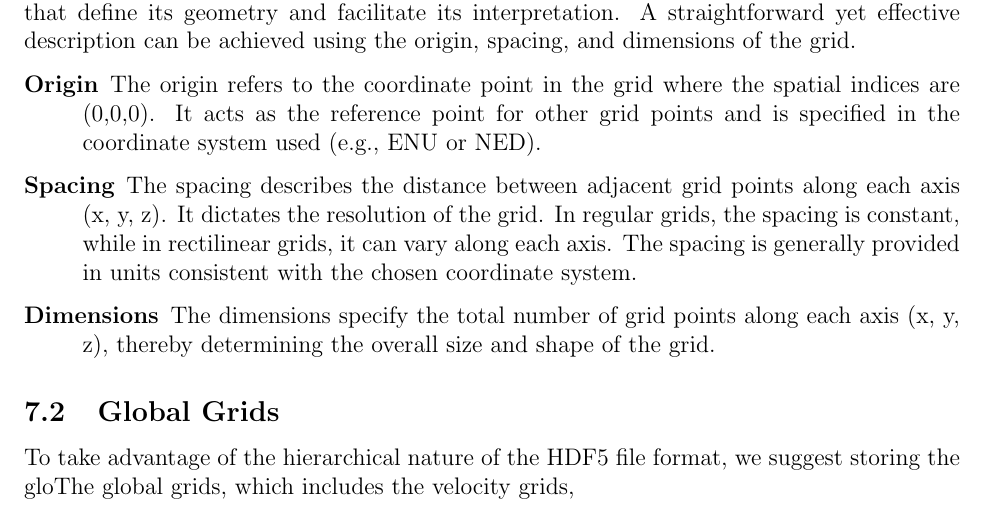
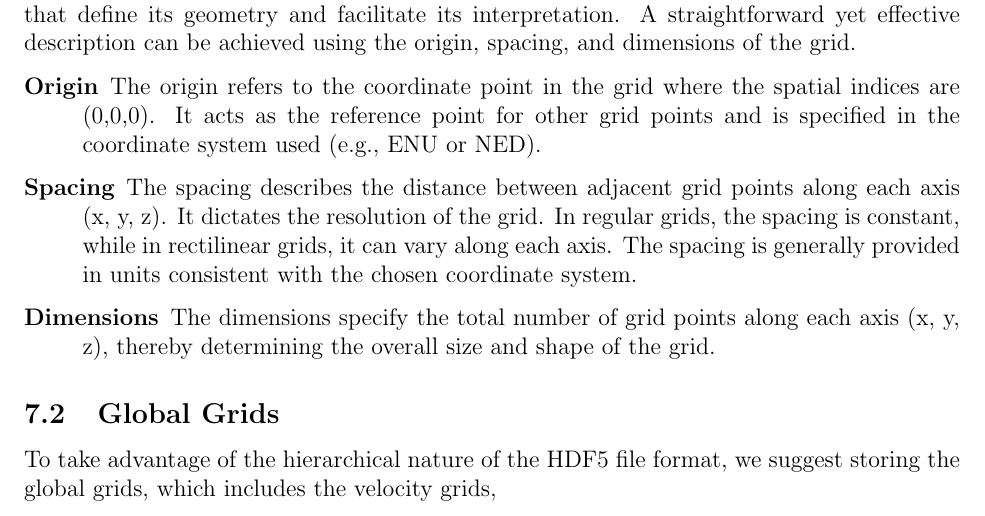
Before and after one commit to Microquake-ai/RFC_Standard_for_microseismic_data_exchange, a LaTeX document (00_main.tex, which reads 06_data_format_grids.tex): part of page 19 of 32, cut so that both start at the same text. Compiled offline with pdfLaTeX.

Commit message:
Updates from Overleaf

```diff
--- a/06_data_format_grids.tex
+++ b/06_data_format_grids.tex
@@ -35,7 +35,7 @@ The grid data structure, whether global or instrument-specific, contains common
 
 \subsection{Global Grids}
 
-To take advantage of the hierarchical nature of the HDF5 file format, we suggest storing the gloThe global grids, which includes the velocity grids,
+To take advantage of the hierarchical nature of the HDF5 file format, we suggest storing the global grids, which includes the velocity grids,
 
 \begin{tabular}{|l|l|l|}
 \hline
```
